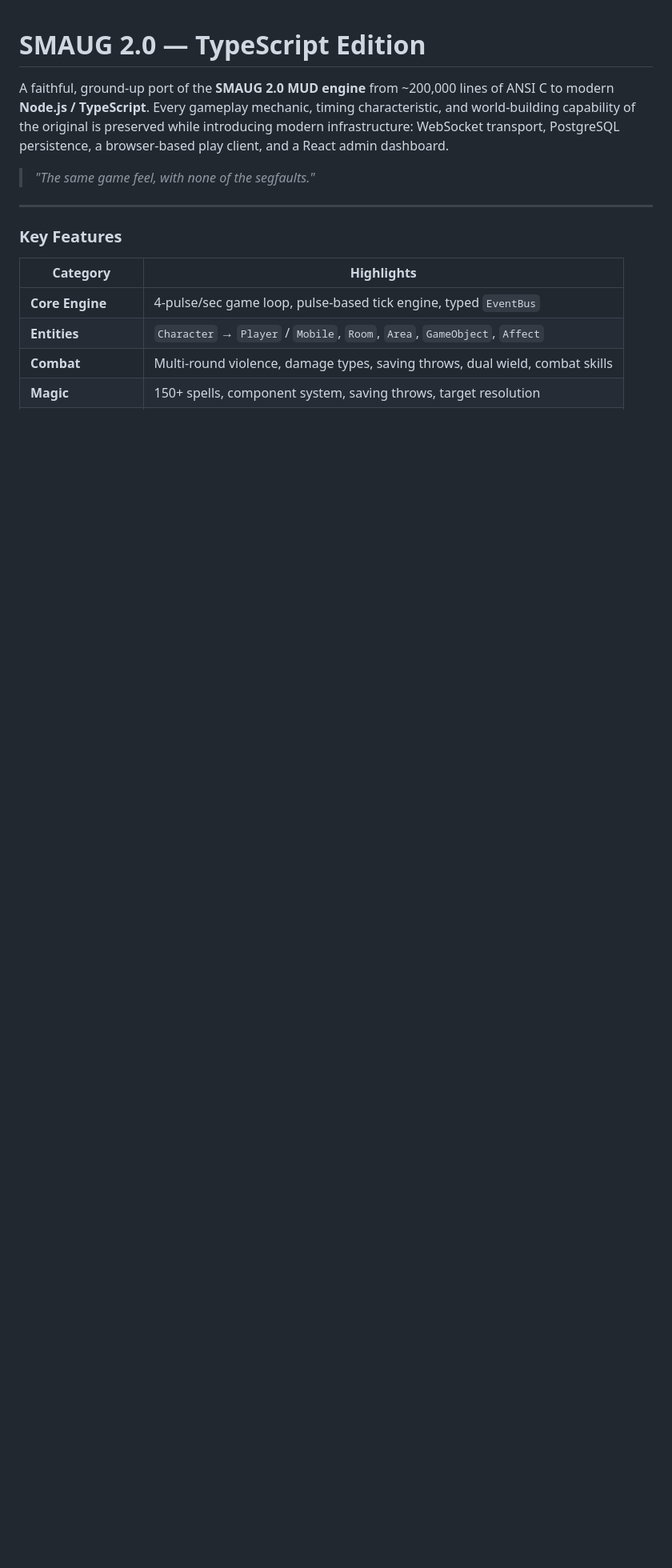
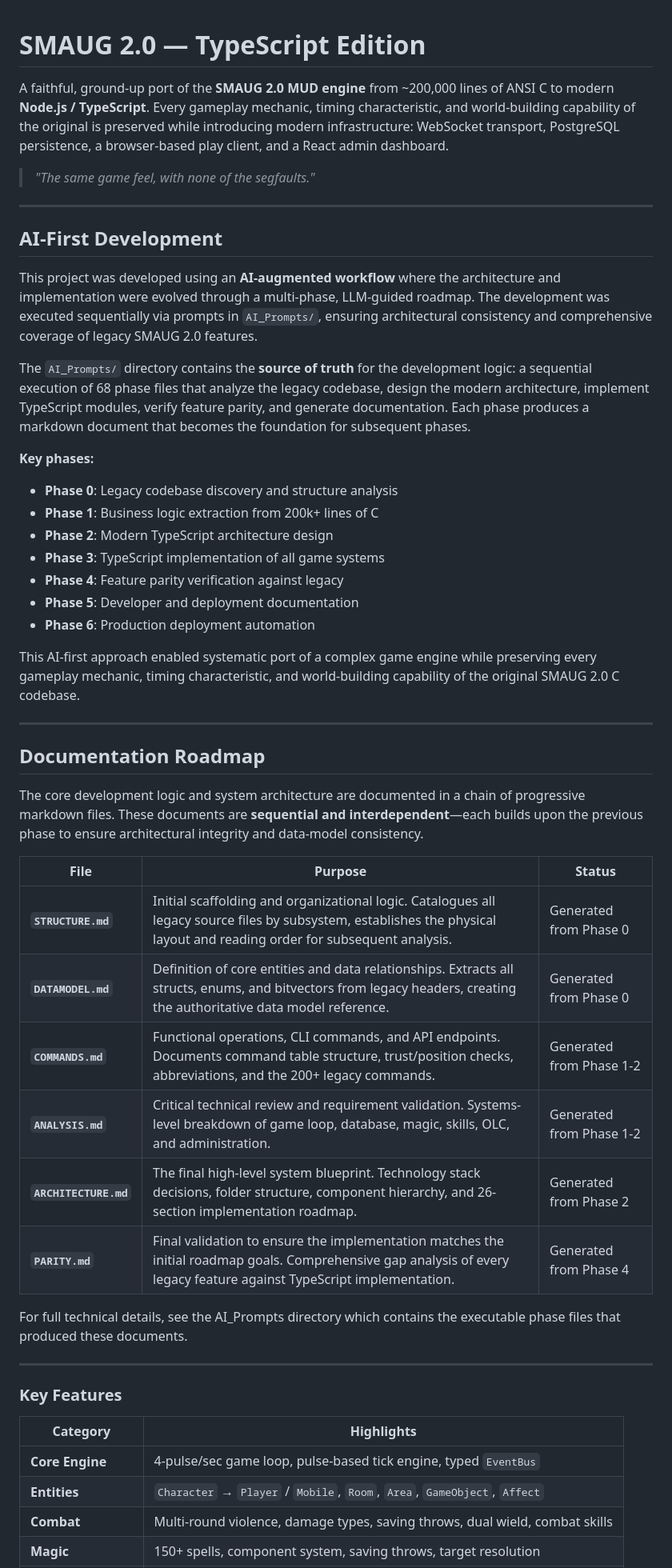
Before and after one commit to ebrandi/smaug-ts, a Markdown page: README.md, the part around the change. Shown at 80% size. Rendered like a GitHub page; blank space fills up the shorter version.

Commit message:
docs: Add AI-First Development section and Documentation Roadmap to README.md
- Added AI-First Development section explaining the multi-phase LLM-guided workflow
- Documented the AI_Prompts/ directory as source of truth for development logic
- Added Documentation Roadmap table with 6 core markdown files
- Each document serves as foundation for subsequent phases in sequential order

```diff
--- a/README.md
+++ b/README.md
@@ -7,6 +7,42 @@ introducing modern infrastructure: WebSocket transport, PostgreSQL persistence,
 a browser-based play client, and a React admin dashboard.
 
 > *"The same game feel, with none of the segfaults."*
+
+---
+
+## AI-First Development
+
+This project was developed using an **AI-augmented workflow** where the architecture and implementation were evolved through a multi-phase, LLM-guided roadmap. The development was executed sequentially via prompts in `AI_Prompts/`, ensuring architectural consistency and comprehensive coverage of legacy SMAUG 2.0 features.
+
+The `AI_Prompts/` directory contains the **source of truth** for the development logic: a sequential execution of 68 phase files that analyze the legacy codebase, design the modern architecture, implement TypeScript modules, verify feature parity, and generate documentation. Each phase produces a markdown document that becomes the foundation for subsequent phases.
+
+**Key phases:**
+- **Phase 0**: Legacy codebase discovery and structure analysis
+- **Phase 1**: Business logic extraction from 200k+ lines of C
+- **Phase 2**: Modern TypeScript architecture design
+- **Phase 3**: TypeScript implementation of all game systems
+- **Phase 4**: Feature parity verification against legacy
+- **Phase 5**: Developer and deployment documentation
+- **Phase 6**: Production deployment automation
+
+This AI-first approach enabled systematic port of a complex game engine while preserving every gameplay mechanic, timing characteristic, and world-building capability of the original SMAUG 2.0 C codebase.
+
+---
+
+## Documentation Roadmap
+
+The core development logic and system architecture are documented in a chain of progressive markdown files. These documents are **sequential and interdependent**—each builds upon the previous phase to ensure architectural integrity and data-model consistency.
+
+| File | Purpose | Status |
+|---|---|---|
+| **`STRUCTURE.md`** | Initial scaffolding and organizational logic. Catalogues all legacy source files by subsystem, establishes the physical layout and reading order for subsequent analysis. | Generated from Phase 0 |
+| **`DATAMODEL.md`** | Definition of core entities and data relationships. Extracts all structs, enums, and bitvectors from legacy headers, creating the authoritative data model reference. | Generated from Phase 0 |
+| **`COMMANDS.md`** | Functional operations, CLI commands, and API endpoints. Documents command table structure, trust/position checks, abbreviations, and the 200+ legacy commands. | Generated from Phase 1-2 |
+| **`ANALYSIS.md`** | Critical technical review and requirement validation. Systems-level breakdown of game loop, database, magic, skills, OLC, and administration. | Generated from Phase 1-2 |
+| **`ARCHITECTURE.md`** | The final high-level system blueprint. Technology stack decisions, folder structure, component hierarchy, and 26-section implementation roadmap. | Generated from Phase 2 |
+| **`PARITY.md`** | Final validation to ensure the implementation matches the initial roadmap goals. Comprehensive gap analysis of every legacy feature against TypeScript implementation. | Generated from Phase 4 |
+
+For full technical details, see the AI_Prompts directory which contains the executable phase files that produced these documents.
 
 ---
 
```
